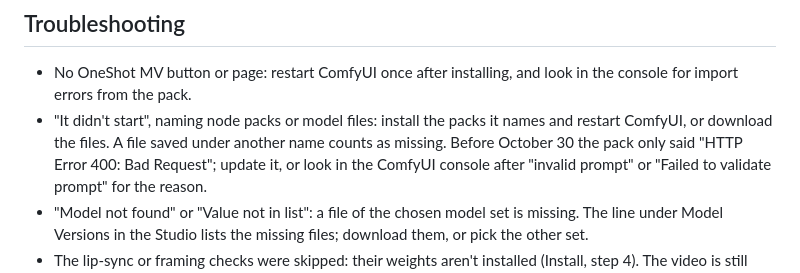
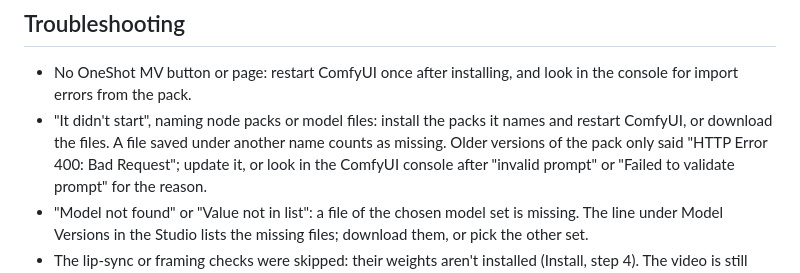
Before and after one commit to VisualFrisson/ComfyUI-OneShotMV, a Markdown page: README.md, the part around the change. Rendered like a GitHub page.

Commit message:
README: 'older versions' instead of a date for the 400 message
Co-Authored-By: Claude Opus 5.5 <noreply@anthropic.com>
Claude-Session: https://claude.ai/code/session_01AFP63wRxPbtxEKB63kxd1e

```diff
--- a/README.md
+++ b/README.md
@@ -260,8 +260,8 @@ Each run has its own folder, `output/oneshot-mv/runs/<run>/`, with:
 - No OneShot MV button or page: restart ComfyUI once after installing, and look in the console
   for import errors from the pack.
 - "It didn't start", naming node packs or model files: install the packs it names and restart
-  ComfyUI, or download the files. A file saved under another name counts as missing. Before
-  October 30 the pack only said "HTTP Error 400: Bad Request"; update it, or look in the ComfyUI
+  ComfyUI, or download the files. A file saved under another name counts as missing. Older
+  versions of the pack only said "HTTP Error 400: Bad Request"; update it, or look in the ComfyUI
   console after "invalid prompt" or "Failed to validate prompt" for the reason.
 - "Model not found" or "Value not in list": a file of the chosen model set is missing. The
   line under Model Versions in the Studio lists the missing files; download them, or pick the
```
